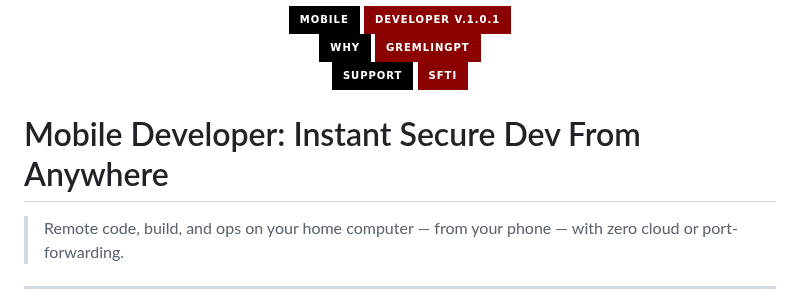
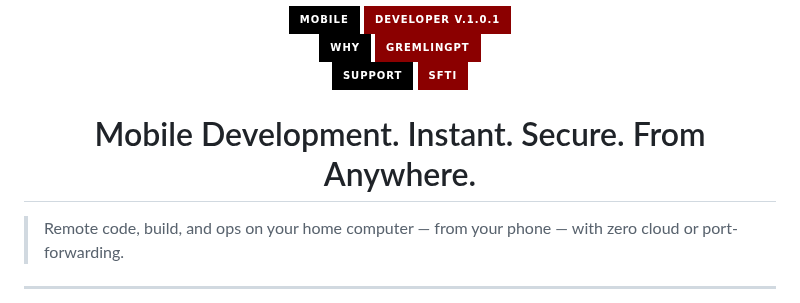
Before and after one commit to statikfintechllc/Mobile-Mirror, a Markdown page: README.md, the part around the change. Rendered like a GitHub page; badges without logos.

```diff
--- a/README.md
+++ b/README.md
@@ -26,9 +26,10 @@ href="https://github.com/statikfintechllc/AscendAI/blob/master/About Us/WHY_GREM
   <a href="https://patreon.com/StatikFinTech_LLC?utm_medium=unknown&utm_source=join_link&utm_campaign=creatorshare_creator&utm_content=copyLink">
     <img src="https://img.shields.io/badge/SFTi-darkred?style=for-the-badge&logo=dragon&logoColor=gold" alt="SFTi"/>
   </a>
+
+# Mobile Development. Instant. Secure. From Anywhere.
+
 </div>
-
-# Mobile Developer: Instant Secure Dev From Anywhere
 
 > Remote code, build, and ops on your home computer — from your phone — with zero cloud or port-forwarding.
 
```
